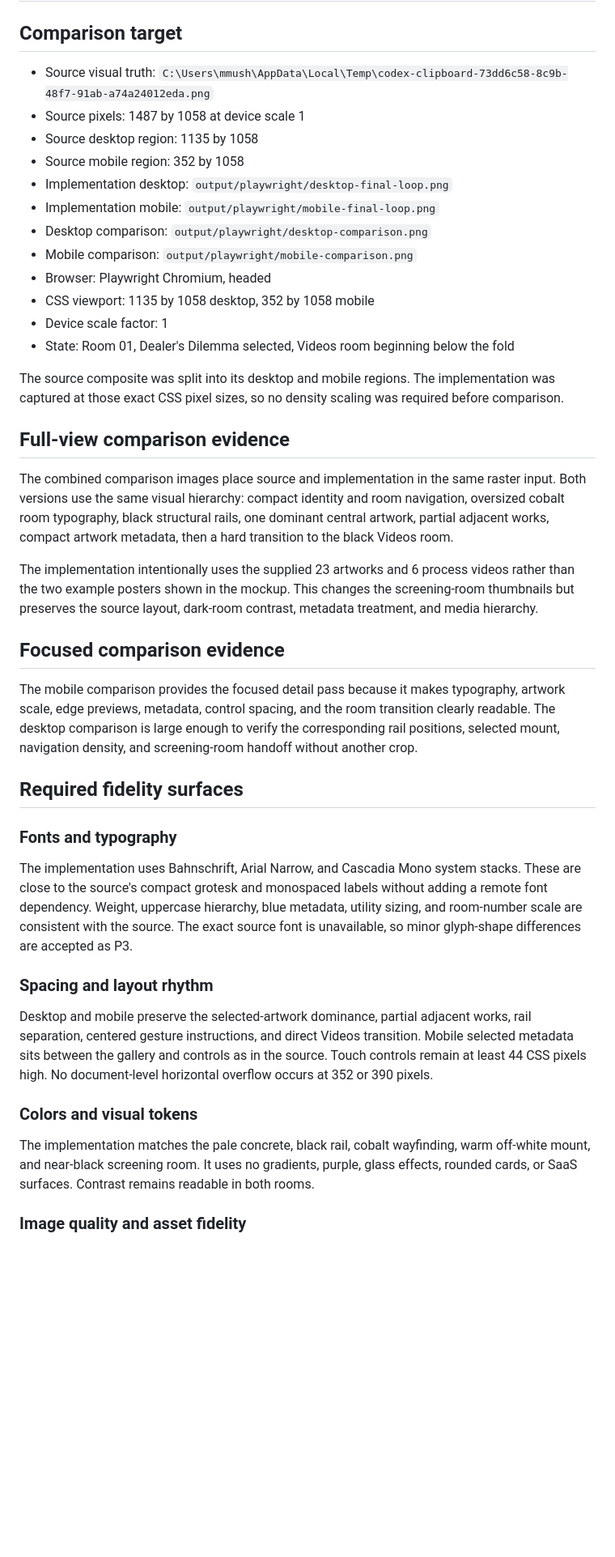
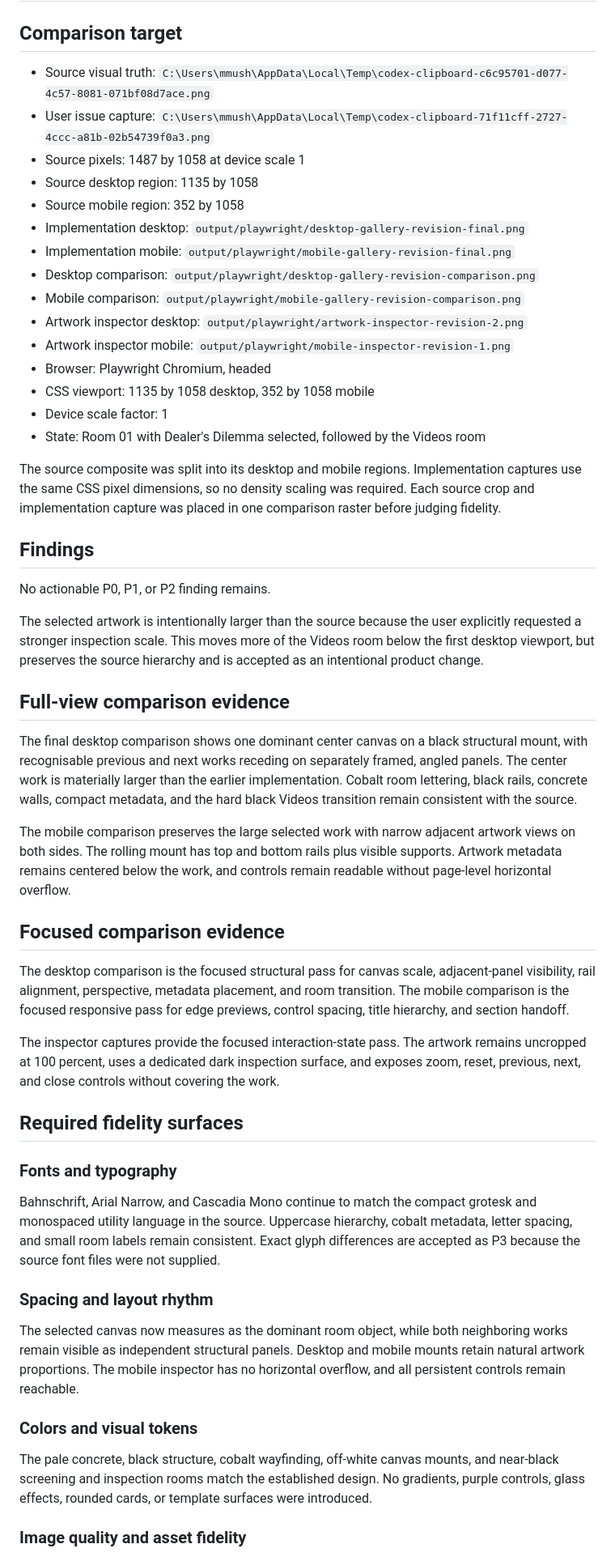
Before and after one commit to MrZarrar/art, a Markdown page: design-qa.md, the part around one of its changes. Shown at 81% size. Drawn GitHub-style; blank space fills up the shorter version.

```diff
--- a/design-qa.md
+++ b/design-qa.md
@@ -2,44 +2,55 @@
 
 ## Comparison target
 
-- Source visual truth: `C:\Users\mmush\AppData\Local\Temp\codex-clipboard-73dd6c58-8c9b-48f7-91ab-a74a24012eda.png`
+- Source visual truth: `C:\Users\mmush\AppData\Local\Temp\codex-clipboard-c6c95701-d077-4c57-8081-071bf08d7ace.png`
+- User issue capture: `C:\Users\mmush\AppData\Local\Temp\codex-clipboard-71f11cff-2727-4ccc-a81b-02b54739f0a3.png`
 - Source pixels: 1487 by 1058 at device scale 1
 - Source desktop region: 1135 by 1058
 - Source mobile region: 352 by 1058
-- Implementation desktop: `output/playwright/desktop-final-loop.png`
-- Implementation mobile: `output/playwright/mobile-final-loop.png`
-- Desktop comparison: `output/playwright/desktop-comparison.png`
-- Mobile comparison: `output/playwright/mobile-comparison.png`
+- Implementation desktop: `output/playwright/desktop-gallery-revision-final.png`
+- Implementation mobile: `output/playwright/mobile-gallery-revision-final.png`
+- Desktop comparison: `output/playwright/desktop-gallery-revision-comparison.png`
+- Mobile comparison: `output/playwright/mobile-gallery-revision-comparison.png`
+- Artwork inspector desktop: `output/playwright/artwork-inspector-revision-2.png`
+- Artwork inspector mobile: `output/playwright/mobile-inspector-revision-1.png`
 - Browser: Playwright Chromium, headed
 - CSS viewport: 1135 by 1058 desktop, 352 by 1058 mobile
 - Device scale factor: 1
-- State: Room 01, Dealer's Dilemma selected, Videos room beginning below the fold
+- State: Room 01 with Dealer's Dilemma selected, followed by the Videos room
 
-The source composite was split into its desktop and mobile regions. The implementation was captured at those exact CSS pixel sizes, so no density scaling was required before comparison.
+The source composite was split into its desktop and mobile regions. Implementation captures use the same CSS pixel dimensions, so no density scaling was required. Each source crop and implementation capture was placed in one comparison raster before judging fidelity.
+
+## Findings
+
+No actionable P0, P1, or P2 finding remains.
+
+The selected artwork is intentionally larger than the source because the user explicitly requested a stronger inspection scale. This moves more of the Videos room below the first desktop viewport, but preserves the source hierarchy and is accepted as an intentional product change.
 
 ## Full-view comparison evidence
 
-The combined comparison images place source and implementation in the same raster input. Both versions use the same visual hierarchy: compact identity and room navigation, oversized cobalt room typography, black structural rails, one dominant central artwork, partial adjacent works, compact artwork metadata, then a hard transition to the black Videos room.
+The final desktop comparison shows one dominant center canvas on a black structural mount, with recognisable previous and next works receding on separately framed, angled panels. The center work is materially larger than the earlier implementation. Cobalt room lettering, black rails, concrete walls, compact metadata, and the hard black Videos transition remain consistent with the source.
 
-The implementation intentionally uses the supplied 23 artworks and 6 process videos rather than the two example posters shown in the mockup. This changes the screening-room thumbnails but preserves the source layout, dark-room contrast, metadata treatment, and media hierarchy.
+The mobile comparison preserves the large selected work with narrow adjacent artwork views on both sides. The rolling mount has top and bottom rails plus visible supports. Artwork metadata remains centered below the work, and controls remain readable without page-level horizontal overflow.
 
 ## Focused comparison evidence
 
-The mobile comparison provides the focused detail pass because it makes typography, artwork scale, edge previews, metadata, control spacing, and the room transition clearly readable. The desktop comparison is large enough to verify the corresponding rail positions, selected mount, navigation density, and screening-room handoff without another crop.
+The desktop comparison is the focused structural pass for canvas scale, adjacent-panel visibility, rail alignment, perspective, metadata placement, and room transition. The mobile comparison is the focused responsive pass for edge previews, control spacing, title hierarchy, and section handoff.
+
+The inspector captures provide the focused interaction-state pass. The artwork remains uncropped at 100 percent, uses a dedicated dark inspection surface, and exposes zoom, reset, previous, next, and close controls without covering the work.
 
 ## Required fidelity surfaces
 
 ### Fonts and typography
 
-The implementation uses Bahnschrift, Arial Narrow, and Cascadia Mono system stacks. These are close to the source's compact grotesk and monospaced labels without adding a remote font dependency. Weight, uppercase hierarchy, blue metadata, utility sizing, and room-number scale are consistent with the source. The exact source font is unavailable, so minor glyph-shape differences are accepted as P3.
+Bahnschrift, Arial Narrow, and Cascadia Mono continue to match the compact grotesk and monospaced utility language in the source. Uppercase hierarchy, cobalt metadata, letter spacing, and small room labels remain consistent. Exact glyph differences are accepted as P3 because the source font files were not supplied.
 
 ### Spacing and layout rhythm
 
-Desktop and mobile preserve the selected-artwork dominance, partial adjacent works, rail separation, centered gesture instructions, and direct Videos transition. Mobile selected metadata sits between the gallery and controls as in the source. Touch controls remain at least 44 CSS pixels high. No document-level horizontal overflow occurs at 352 or 390 pixels.
+The selected canvas now measures as the dominant room object, while both neighboring works remain visible as independent structural panels. Desktop and mobile mounts retain natural artwork proportions. The mobile inspector has no horizontal overflow, and all persistent controls remain reachable.
 
 ### Colors and visual tokens
 
-The implementation matches the pale concrete, black rail, cobalt wayfinding, warm off-white mount, and near-black screening room. It uses no gradients, purple, glass effects, rounded cards, or SaaS surfaces. Contrast remains readable in both rooms.
+The pale concrete, black structure, cobalt wayfinding, off-white canvas mounts, and near-black screening and inspection rooms match the established design. No gradients, purple controls, glass effects, rounded cards, or template surfaces were introduced.
 
 ### Image quality and asset fidelity
 
```
Also changed, not shown: other parts of design-qa.md (+47 -36 lines), README.md (+15 -1 lines).
